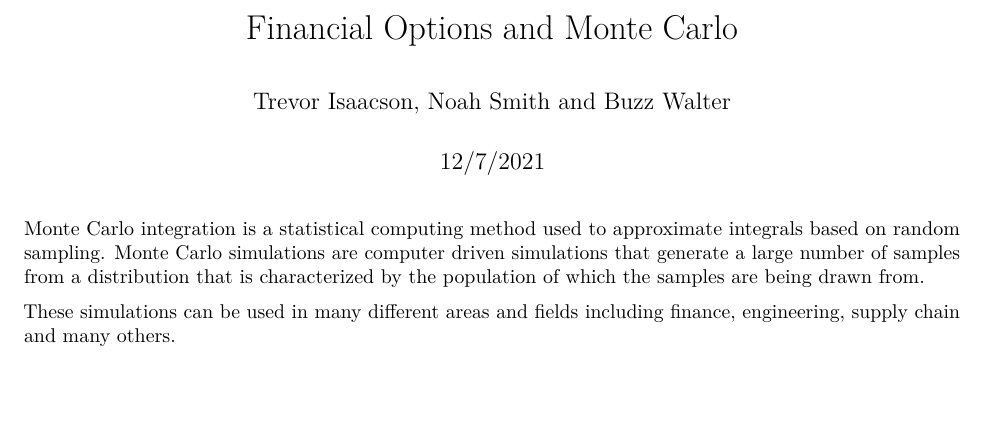
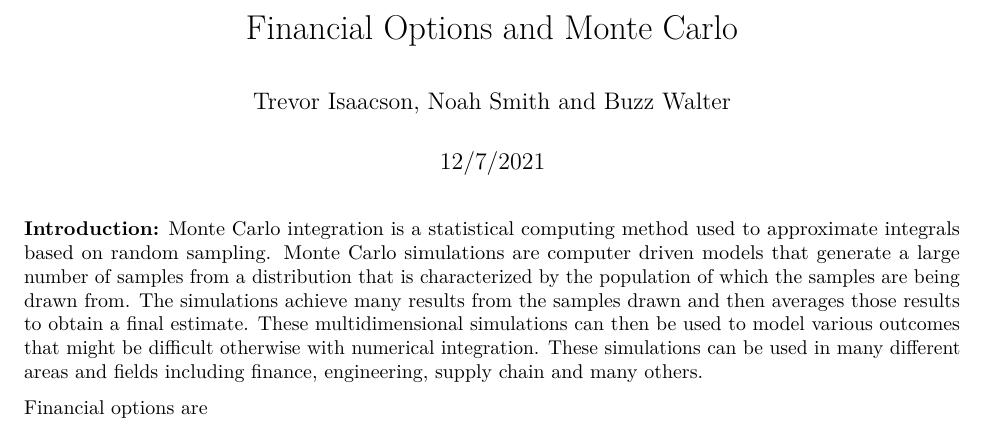
Before and after one commit to stat400-csu/project-6, an R Markdown document (project-paper.Rmd): part of the page, cut so that both start at the same text, the shorter picture padded with empty space. Rendered offline with R 4.5, knitr and Pandoc, then LaTeX, with nearby package versions.

Commit message:
Update project-paper.Rmd
writing of introduction

````diff
--- a/project-paper.Rmd
+++ b/project-paper.Rmd
@@ -14,7 +14,7 @@ library(ggplot2)
 library(dbplyr)
 ```
 
-Monte Carlo integration is a statistical computing method used to approximate integrals based on random sampling.  Monte Carlo simulations are computer driven simulations that generate a large number of samples from a distribution that is characterized by the population of which the samples are being drawn from.
+**Introduction:**
+  Monte Carlo integration is a statistical computing method used to approximate integrals based on random sampling.  Monte Carlo simulations are computer driven models that generate a large number of samples from a distribution that is characterized by the population of which the samples are being drawn from. The simulations achieve many results from the samples drawn and then averages those results to obtain a final estimate. These multidimensional simulations can then be used to model various outcomes that might be difficult otherwise with numerical integration.  These simulations can be used in many different areas and fields including finance, engineering, supply chain and many others.
 
-
-These simulations can be used in many different areas and fields including finance, engineering, supply chain and many others.
+  Financial options are
````
Also changed, not shown: project-paper.Rmd (2 more changed lines).
